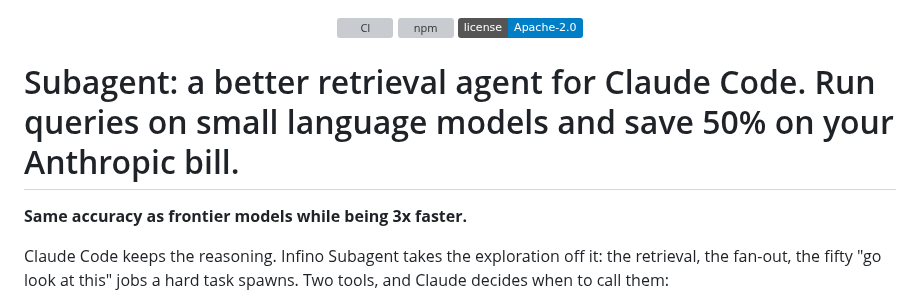
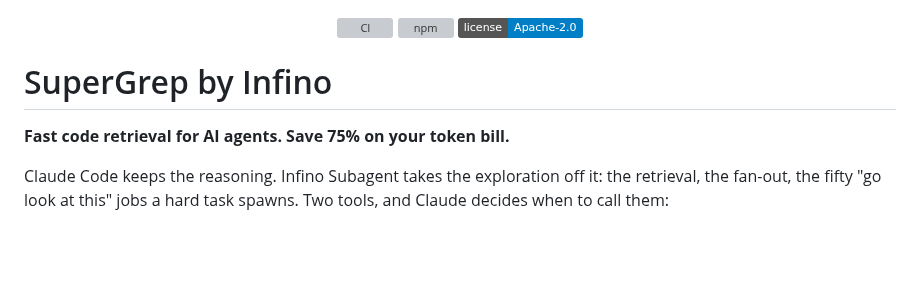
Before and after one commit to infino-ai/code-context, a Markdown page: README.md, the part around the change. GitHub-like rendering; badges without logos; blank space fills up the shorter version; grey boxes are pictures that could not be loaded.

Commit message:
Rename project to SuperGrep and update description
Updated project name and description in README.md.

```diff
--- a/README.md
+++ b/README.md
@@ -6,9 +6,9 @@
 
 </div>
 
-# Subagent: a better retrieval agent for Claude Code. Run queries on small language models and save 50% on your Anthropic bill.
+# SuperGrep by Infino
 
-**Same accuracy as frontier models while being 3x faster.**
+**Fast code retrieval for AI agents. Save 75% on your token bill.**
 
 Claude Code keeps the reasoning. Infino Subagent takes the exploration off
 it: the retrieval, the fan-out, the fifty "go look at this" jobs a hard task
```
